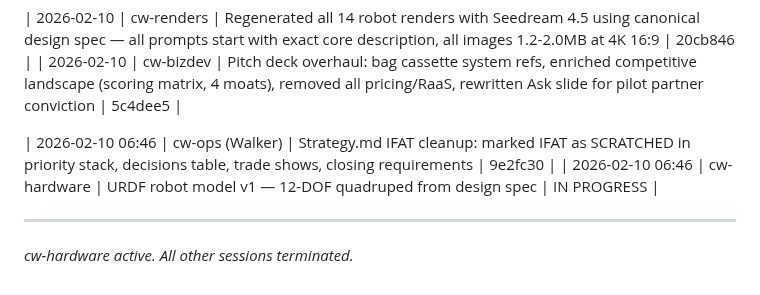
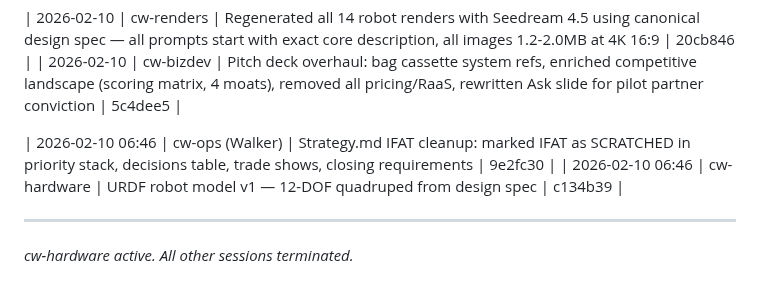
Before and after one commit to cleanwalkerrobotics/cleanwalkerrobotics, a Markdown page: ops/team-log.md, the part around the change. GitHub-like rendering.

Commit message:
docs(ops): update team log with URDF commit hash
Co-Authored-By: Claude Opus 4.6 <noreply@anthropic.com>

```diff
--- a/ops/team-log.md
+++ b/ops/team-log.md
@@ -43,7 +43,7 @@
 | 2026-02-10 | cw-bizdev | Pitch deck overhaul: bag cassette system refs, enriched competitive landscape (scoring matrix, 4 moats), removed all pricing/RaaS, rewritten Ask slide for pilot partner conviction | 5c4dee5 |
 
 | 2026-02-10 06:46 | cw-ops (Walker) | Strategy.md IFAT cleanup: marked IFAT as SCRATCHED in priority stack, decisions table, trade shows, closing requirements | 9e2fc30 |
-| 2026-02-10 06:46 | cw-hardware | URDF robot model v1 — 12-DOF quadruped from design spec | IN PROGRESS |
+| 2026-02-10 06:46 | cw-hardware | URDF robot model v1 — 12-DOF quadruped from design spec | c134b39 |
 
 ---
 *cw-hardware active. All other sessions terminated.*
```
